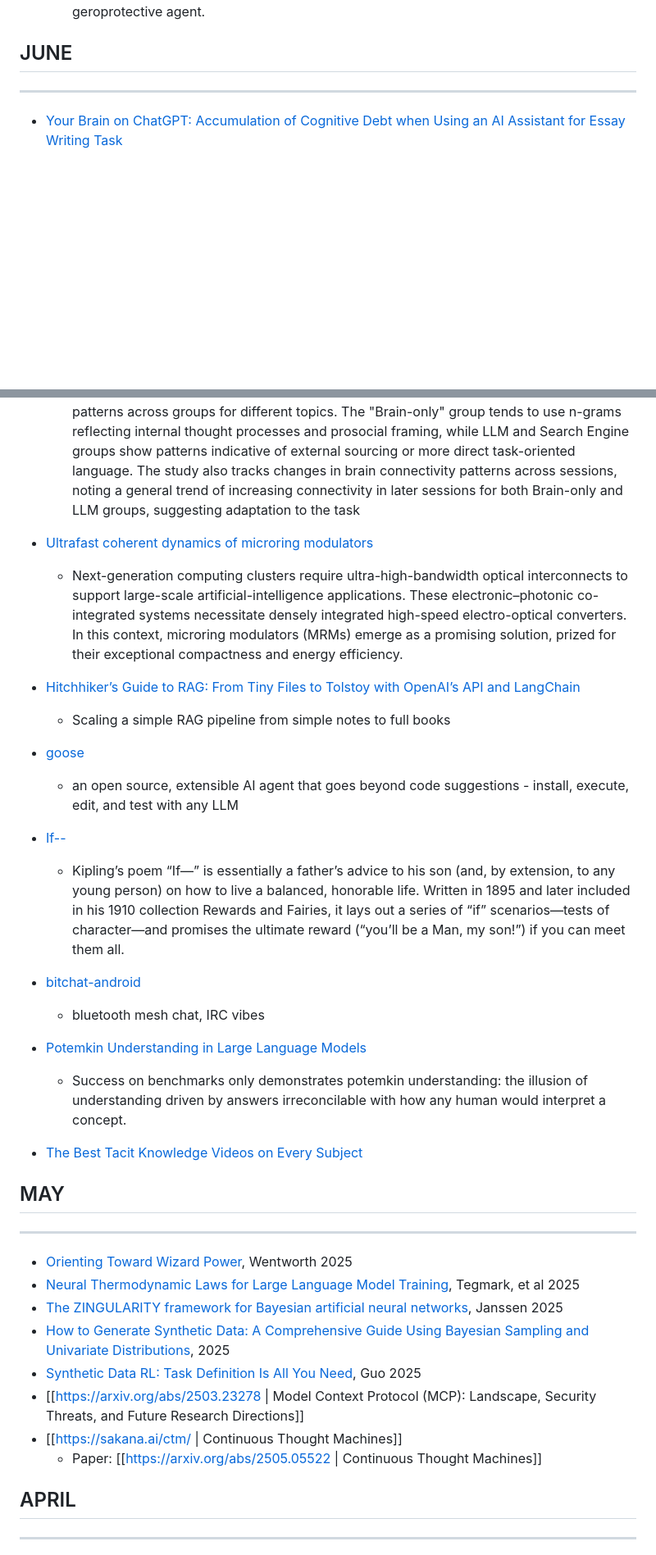
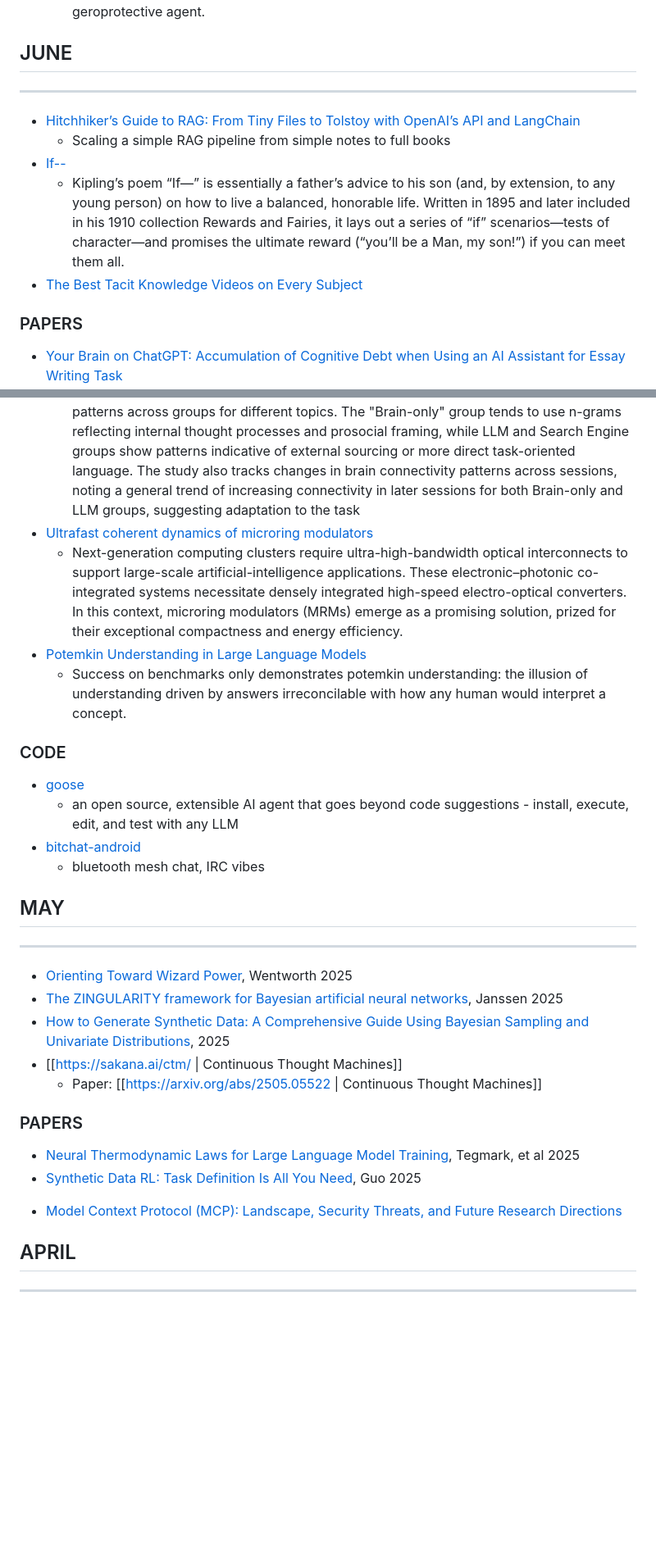
Before and after one commit to koenrane/koenrane.xyz, a Markdown page: content/links.md, 2 parts joined by grey strips. Shown: that part at 82% size. Drawn GitHub-style; blank space fills up the shorter version.

```diff
--- a/content/links.md
+++ b/content/links.md
@@ -132,45 +156,44 @@ Links are posted monthly in chronological order and include any articles, papers
 
 ---
 
+- [Hitchhiker’s Guide to RAG: From Tiny Files to Tolstoy with OpenAI’s API and LangChain](https://towardsdatascience.com/hitchhikers-guide-to-rag-from-tiny-files-to-tolstoy-with-openais-api-and-langchain/)
+  - Scaling a simple RAG pipeline from simple notes to full books
+- [If--](https://www.poetryfoundation.org/poems/46473/if---)
+  - Kipling’s poem “If—” is essentially a father’s advice to his son (and, by extension, to any young person) on how to live a balanced, honorable life. Written in 1895 and later included in his 1910 collection Rewards and Fairies, it lays out a series of “if” scenarios—tests of character—and promises the ultimate reward (“you’ll be a Man, my son!”) if you can meet them all.
+- [The Best Tacit Knowledge Videos on Every Subject](https://www.lesswrong.com/posts/SXJGSPeQWbACveJhs/the-best-tacit-knowledge-videos-on-every-subject)
+
+### PAPERS
+
 - [Your Brain on ChatGPT: Accumulation of Cognitive Debt when Using an AI Assistant for Essay Writing Task](https://arxiv.org/abs/2506.08872)
   - The study investigates the neural underpinnings of creative writing across different participant groups: "Brain-only" (unassisted), "LLM" (Large Language Model-assisted), and "Search Engine" (search engine-assisted). A primary focus is on Delta band connectivity, which consistently shows the most significant disparities between groups. The Brain-only group demonstrates significantly higher and more widespread Delta band activity, indicating greater engagement of deep, slow integrative brain processes, multisensory integration, and internally-driven thought during unassisted writing. Conversely, LLM and Search Engine groups exhibit more externally anchored or intermittently guided cognitive engagement, with notably weaker delta interactions.
   - N-gram analysis complements these neurological findings, revealing distinct linguistic patterns across groups for different topics. The "Brain-only" group tends to use n-grams reflecting internal thought processes and prosocial framing, while LLM and Search Engine groups show patterns indicative of external sourcing or more direct task-oriented language. The study also tracks changes in brain connectivity patterns across sessions, noting a general trend of increasing connectivity in later sessions for both Brain-only and LLM groups, suggesting adaptation to the task
-
 - [Ultrafast coherent dynamics of microring modulators](https://www.nature.com/articles/s41566-025-01686-1)
   - Next-generation computing clusters require ultra-high-bandwidth optical interconnects to support large-scale artificial-intelligence applications. These electronic–photonic co-integrated systems necessitate densely integrated high-speed electro-optical converters. In this context, microring modulators (MRMs) emerge as a promising solution, prized for their exceptional compactness and energy efficiency.
+- [Potemkin Understanding in Large Language Models](https://arxiv.org/abs/2506.21521)
+  - Success on benchmarks only demonstrates potemkin understanding: the illusion of understanding driven by answers irreconcilable with how any human would interpret a concept.
 
-- [Hitchhiker’s Guide to RAG: From Tiny Files to Tolstoy with OpenAI’s API and LangChain](https://towardsdatascience.com/hitchhikers-guide-to-rag-from-tiny-files-to-tolstoy-with-openais-api-and-langchain/)
-  - Scaling a simple RAG pipeline from simple notes to full books
+### CODE
 
 - [goose](https://github.com/block/goose)
   - an open source, extensible AI agent that goes beyond code suggestions - install, execute, edit, and test with any LLM
-
-- [If--](https://www.poetryfoundation.org/poems/46473/if---)
-  - Kipling’s poem “If—” is essentially a father’s advice to his son (and, by extension, to any young person) on how to live a balanced, honorable life. Written in 1895 and later included in his 1910 collection Rewards and Fairies, it lays out a series of “if” scenarios—tests of character—and promises the ultimate reward (“you’ll be a Man, my son!”) if you can meet them all.
-
 - [bitchat-android](https://github.com/permissionlesstech/bitchat-android)
   - bluetooth mesh chat, IRC vibes
-
-- [Potemkin Understanding in Large Language Models](https://arxiv.org/abs/2506.21521)
-  - Success on benchmarks only demonstrates potemkin understanding: the illusion of understanding driven by answers irreconcilable with how any human would interpret a concept.
-
-- [The Best Tacit Knowledge Videos on Every Subject](https://www.lesswrong.com/posts/SXJGSPeQWbACveJhs/the-best-tacit-knowledge-videos-on-every-subject)
-
 
 ## MAY
 
 ---
 
 * [Orienting Toward Wizard Power](https://www.lesswrong.com/posts/Wg6ptgi2DupFuAnXG/orienting-toward-wizard-power), Wentworth 2025
-* [Neural Thermodynamic Laws for Large Language Model Training](https://arxiv.org/pdf/2505.10559), Tegmark, et al 2025
 * [The ZINGULARITY framework for Bayesian artificial neural networks](https://www.aanda.org/10.1051/0004-6361/202553785), Janssen 2025
 * [How to Generate Synthetic Data: A Comprehensive Guide Using Bayesian Sampling and Univariate Distributions](https://towardsdatascience.com/how-to-generate-synthetic-data-a-comprehensive-guide-using-bayesian-sampling-and-univariate-distributions/), 2025
-* [Synthetic Data RL: Task Definition Is All You Need](https://huggingface.co/papers/2505.17063), Guo 2025
-* [[https://arxiv.org/abs/2503.23278 | Model Context Protocol (MCP): Landscape, Security Threats, and Future Research Directions]]
 * [[https://sakana.ai/ctm/ | Continuous Thought Machines]]
   * Paper: [[https://arxiv.org/abs/2505.05522 | Continuous Thought Machines]]
 
+### PAPERS
 
+- [Neural Thermodynamic Laws for Large Language Model Training](https://arxiv.org/pdf/2505.10559), Tegmark, et al 2025
+- [Synthetic Data RL: Task Definition Is All You Need](https://huggingface.co/papers/2505.17063), Guo 2025
+* [Model Context Protocol (MCP): Landscape, Security Threats, and Future Research Directions](https://arxiv.org/abs/2503.23278)
 
 ## APRIL
 
```
Also changed, not shown: other parts of content/links.md (+41 -17 lines).
